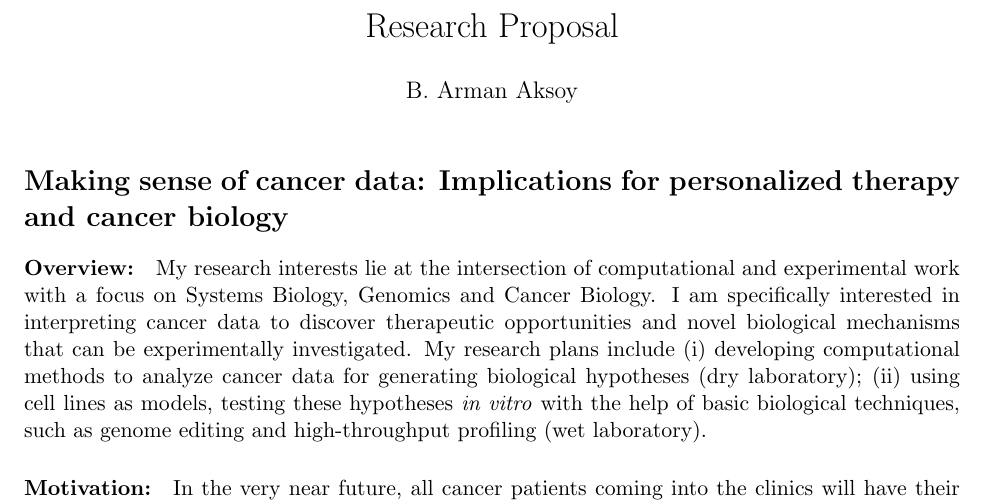
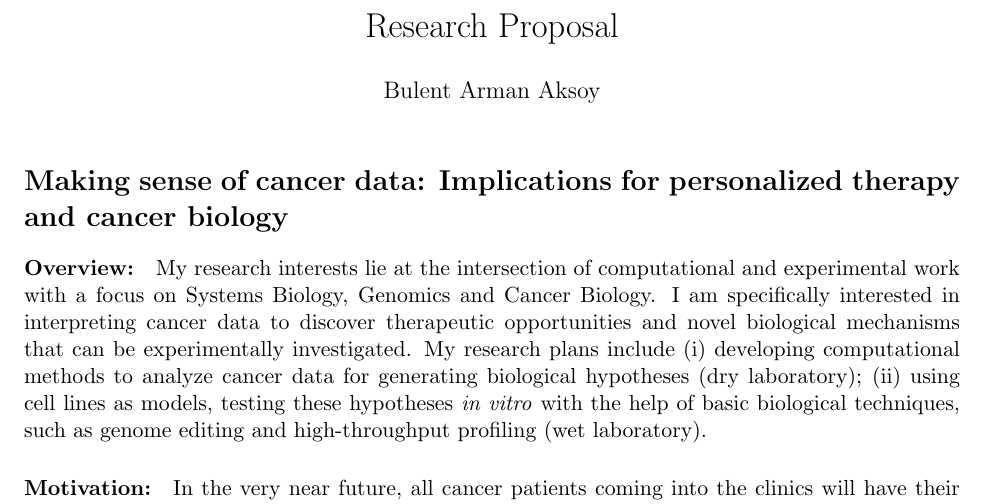
Before and after one commit to armish/research-proposal, a LaTeX document (proposal.tex): part of page 1 of 3, cut so that both start at the same text. Compiled offline with pdfLaTeX.

Commit message:
B. -> Bulent

```diff
--- a/proposal.tex
+++ b/proposal.tex
@@ -8,7 +8,7 @@
 \usepackage{paralist}
 
 \title{Research Proposal}
-\author{B. Arman Aksoy}
+\author{Bulent Arman Aksoy}
 \date{}
 
 \begin{document}
```
